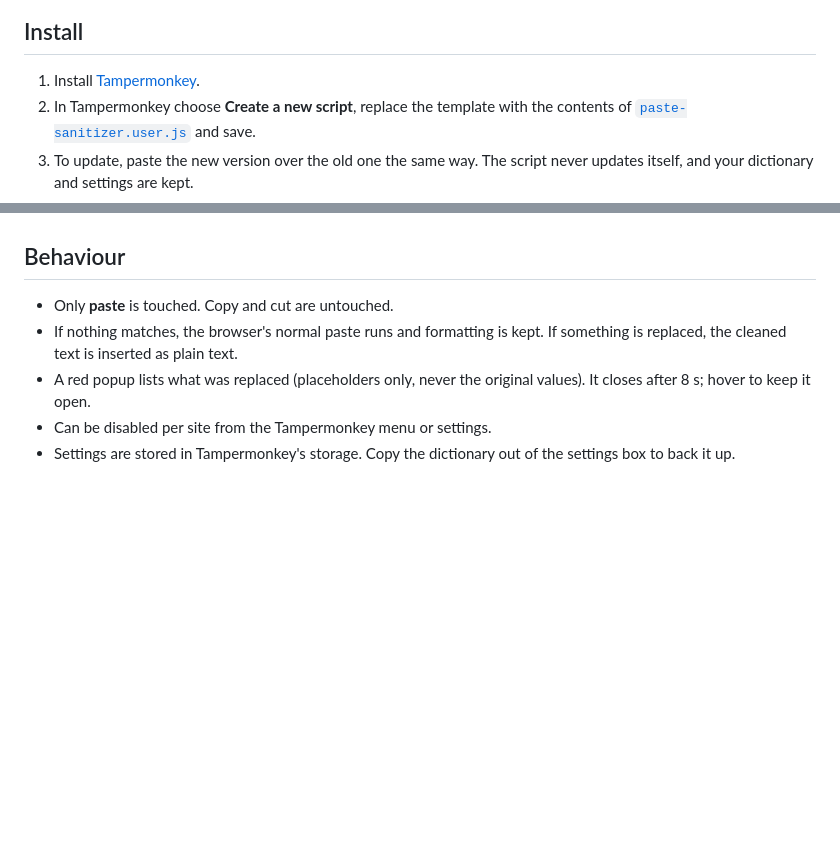
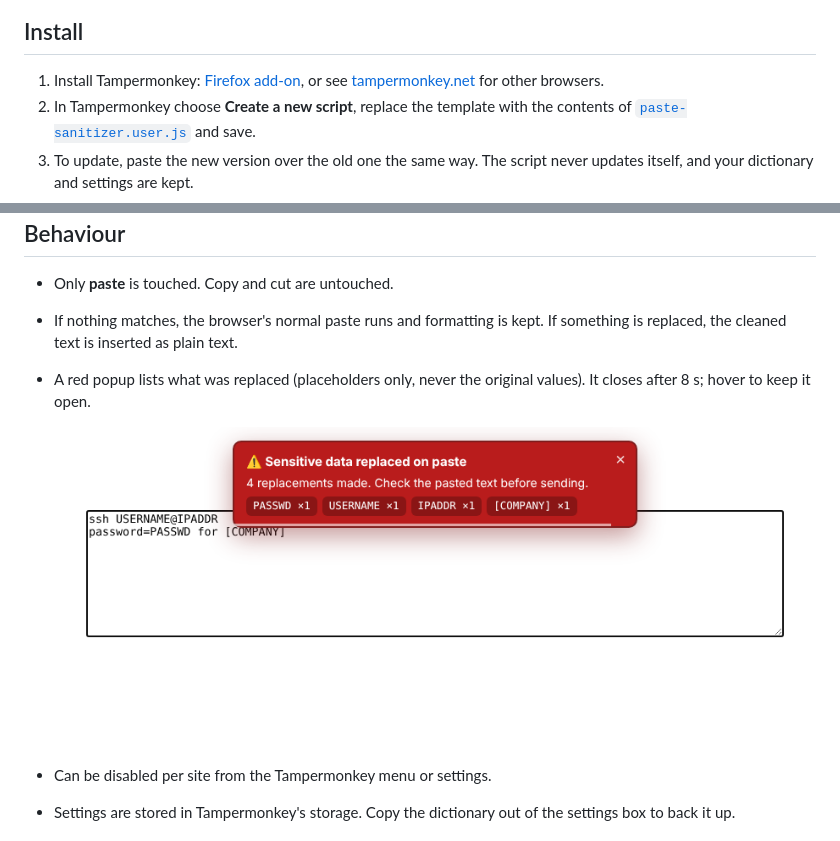
Before and after one commit to Justleen/paste_sanetizer, a Markdown page: README.md, 2 parts joined by grey strips. GitHub-like rendering; pictures changed too: docs/warning.png (added); blank space fills up the shorter version.

Commit message:
README: add warning screenshot and Firefox Tampermonkey link
Co-Authored-By: Claude Opus 5.5 <noreply@anthropic.com>
Claude-Session: https://claude.ai/code/session_01Q6qhWMeYZ2isu43vZUxEEK

```diff
--- a/README.md
+++ b/README.md
@@ -6,7 +6,7 @@ A Tampermonkey userscript that sanitizes text **when you paste it** in the brows
 
 ## Install
 
-1. Install [Tampermonkey](https://www.tampermonkey.net/).
+1. Install Tampermonkey: [Firefox add-on](https://addons.mozilla.org/en-US/firefox/addon/tampermonkey/), or see [tampermonkey.net](https://www.tampermonkey.net/) for other browsers.
 2. In Tampermonkey choose **Create a new script**, replace the template with the contents of [`paste-sanitizer.user.js`](paste-sanitizer.user.js) and save.
 3. To update, paste the new version over the old one the same way. The script never updates itself, and your dictionary and settings are kept.
 
@@ -53,5 +53,8 @@ secret-word =>
 - Only **paste** is touched. Copy and cut are untouched.
 - If nothing matches, the browser's normal paste runs and formatting is kept. If something is replaced, the cleaned text is inserted as plain text.
 - A red popup lists what was replaced (placeholders only, never the original values). It closes after 8 s; hover to keep it open.
+
+  ![Red warning after a paste](docs/warning.png)
+
 - Can be disabled per site from the Tampermonkey menu or settings.
 - Settings are stored in Tampermonkey's storage. Copy the dictionary out of the settings box to back it up.
```
